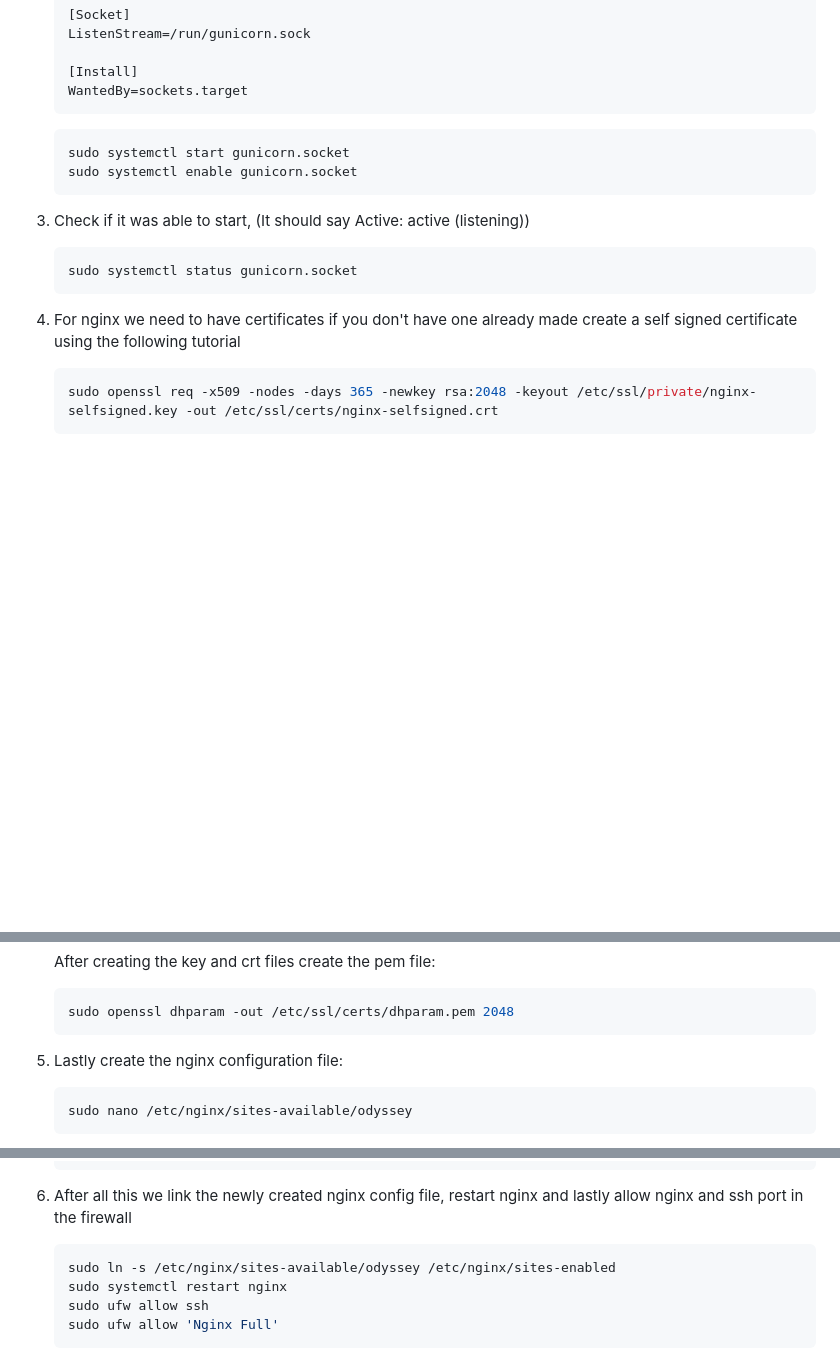
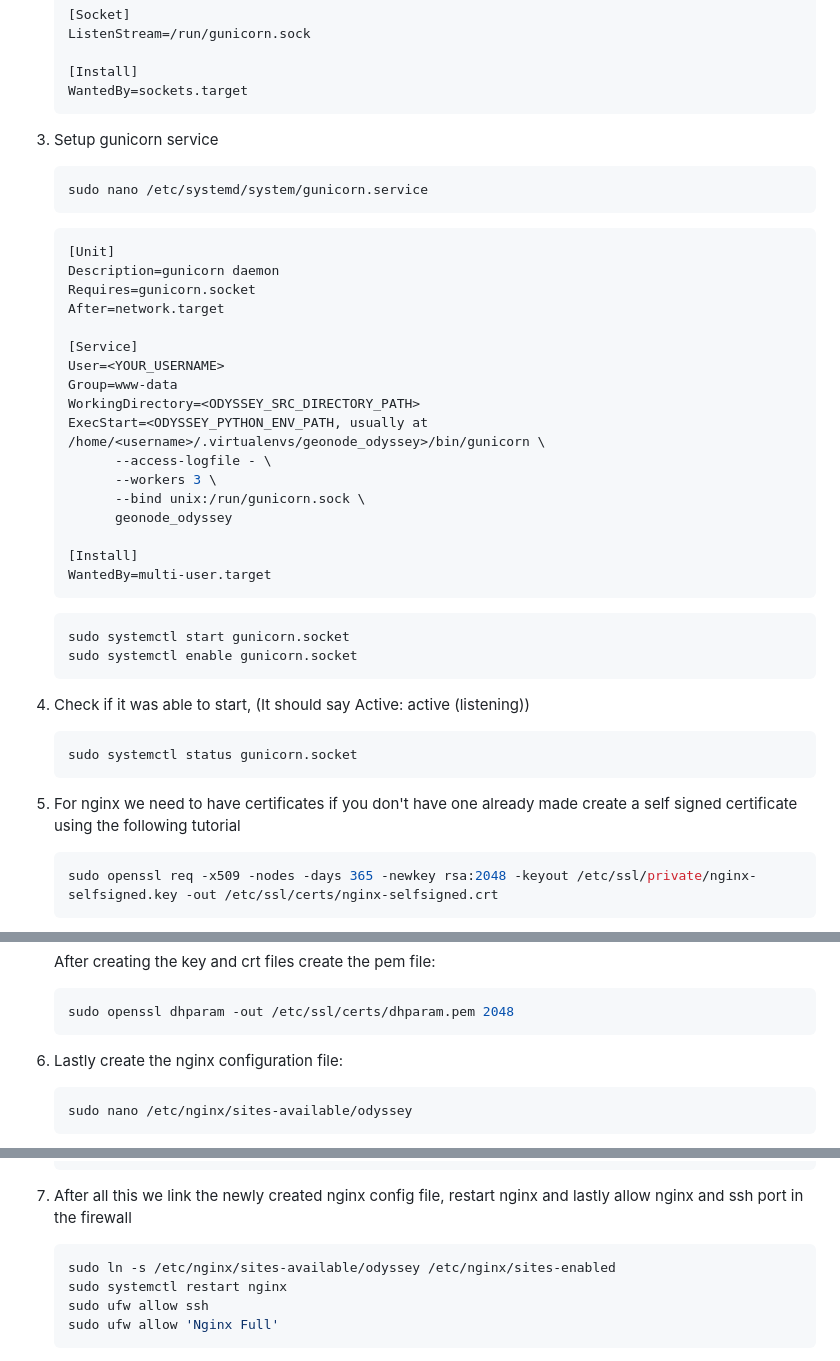
Before and after one commit to Iglesias-Leafwind/odysseyV3, a Markdown page: README.md, 3 parts joined by grey strips. Drawn GitHub-style; blank space fills up the shorter version.

````diff
--- a/README.md
+++ b/README.md
@@ -240,18 +240,44 @@ sudo chmod 777 paver_dev.sh
 	WantedBy=sockets.target
     ```
 
+3.	Setup gunicorn service
+
+    ```bash
+	sudo nano /etc/systemd/system/gunicorn.service
+    ```
+
+    ```bash
+	[Unit]
+	Description=gunicorn daemon
+	Requires=gunicorn.socket
+	After=network.target
+
+	[Service]
+	User=<YOUR_USERNAME>
+	Group=www-data
+	WorkingDirectory=<ODYSSEY_SRC_DIRECTORY_PATH>
+	ExecStart=<ODYSSEY_PYTHON_ENV_PATH, usually at /home/<username>/.virtualenvs/geonode_odyssey>/bin/gunicorn \
+		  --access-logfile - \
+		  --workers 3 \
+		  --bind unix:/run/gunicorn.sock \
+		  geonode_odyssey
+
+	[Install]
+	WantedBy=multi-user.target
+    ```
+
     ```bash
 	sudo systemctl start gunicorn.socket
 	sudo systemctl enable gunicorn.socket
     ```
 
-3.	Check if it was able to start, (It should say Active: active (listening))
+4.	Check if it was able to start, (It should say Active: active (listening))
 
     ```bash
 	sudo systemctl status gunicorn.socket
     ```
 
-4.	For nginx we need to have certificates if you don't have one already made create a self signed certificate using the following tutorial
+5.	For nginx we need to have certificates if you don't have one already made create a self signed certificate using the following tutorial
 
     ```bash
 	sudo openssl req -x509 -nodes -days 365 -newkey rsa:2048 -keyout /etc/ssl/private/nginx-selfsigned.key -out /etc/ssl/certs/nginx-selfsigned.crt
@@ -275,7 +301,7 @@ sudo chmod 777 paver_dev.sh
 	sudo openssl dhparam -out /etc/ssl/certs/dhparam.pem 2048
     ```
 
-5.	Lastly create the nginx configuration file:
+6.	Lastly create the nginx configuration file:
 
     ```bash
 	sudo nano /etc/nginx/sites-available/odyssey
@@ -352,7 +378,7 @@ sudo chmod 777 paver_dev.sh
 	}
     ```
 
-6.	After all this we link the newly created nginx config file, restart nginx and lastly allow nginx and ssh port in the firewall
+7.	After all this we link the newly created nginx config file, restart nginx and lastly allow nginx and ssh port in the firewall
 
     ```bash
 	sudo ln -s /etc/nginx/sites-available/odyssey /etc/nginx/sites-enabled
````
